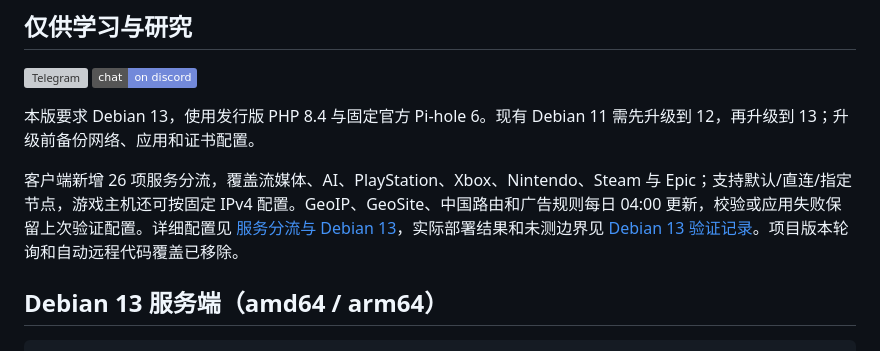
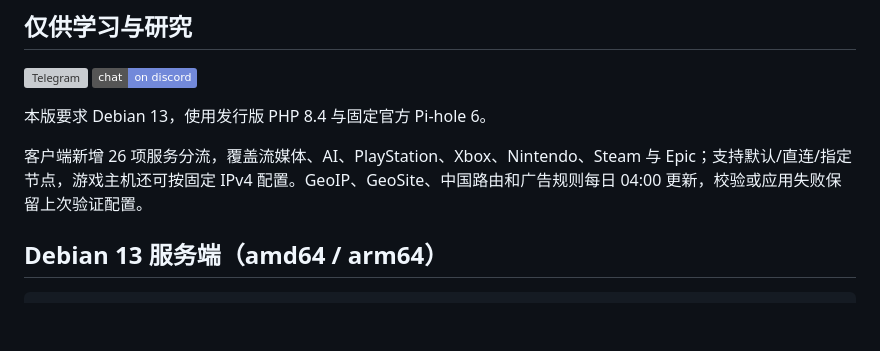
Before and after one commit to XDcooler/mygwd, a Markdown page: README.md, the part around the change. Drawn GitHub-style; badges without logos; blank space fills up the shorter version; grey boxes are pictures that could not be loaded.

````diff
--- a/README.md
+++ b/README.md
@@ -10,10 +10,9 @@
 [![Discord](https://img.shields.io/badge/chat-on%20discord-7289da.svg)](https://discord.gg/pgwwzevfNS)
 
 
-本版要求 Debian 13，使用发行版 PHP 8.4 与固定官方 Pi-hole 6。现有 Debian 11 需先升级到 12，再升级到 13；升级前备份网络、应用和证书配置。
+本版要求 Debian 13，使用发行版 PHP 8.4 与固定官方 Pi-hole 6。
 
-客户端新增 26 项服务分流，覆盖流媒体、AI、PlayStation、Xbox、Nintendo、Steam 与 Epic；支持默认/直连/指定节点，游戏主机还可按固定 IPv4 配置。GeoIP、GeoSite、中国路由和广告规则每日 04:00 更新，校验或应用失败保留上次验证配置。详细配置见 [服务分流与 Debian 13](docs/debian13-routing.md)，实际部署结果和未测边界见 [Debian 13 验证记录](docs/debian13-validation.md)。项目版本轮询和自动远程代码覆盖已移除。
-
+客户端新增 26 项服务分流，覆盖流媒体、AI、PlayStation、Xbox、Nintendo、Steam 与 Epic；支持默认/直连/指定节点，游戏主机还可按固定 IPv4 配置。GeoIP、GeoSite、中国路由和广告规则每日 04:00 更新，校验或应用失败保留上次验证配置。
 ## Debian 13 服务端（amd64 / arm64）
 ```
 apt install -y curl
````
